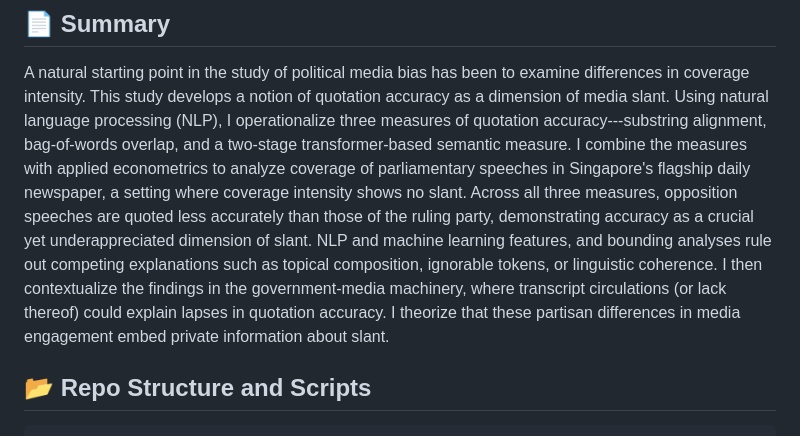
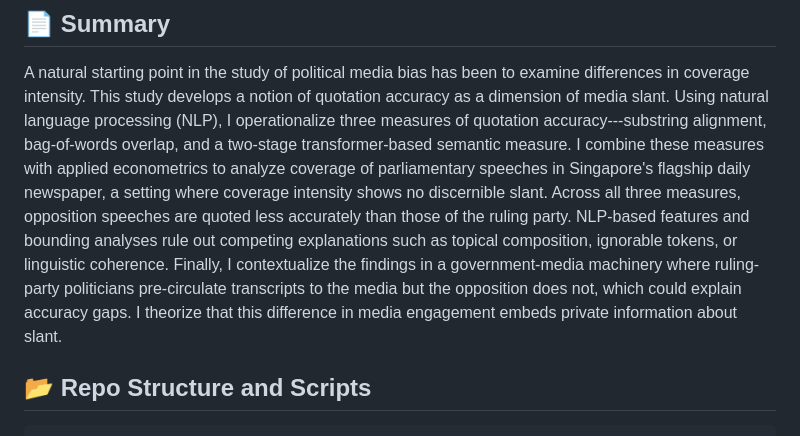
Before and after one commit to LSYS/neutrality, a Markdown page: README.md, the part around the change. Drawn GitHub-style.

Commit message:
Uodate summary

```diff
--- a/README.md
+++ b/README.md
@@ -4,11 +4,11 @@
 A natural starting point in the study of political media bias has been to examine differences in coverage intensity.
  This study develops a notion of quotation accuracy as a dimension of media slant.
  Using natural language processing (NLP), I operationalize three measures of quotation accuracy---substring alignment, bag-of-words overlap, and a two-stage transformer-based semantic measure.
- I combine the measures with applied econometrics to analyze coverage of parliamentary speeches in Singapore's flagship daily newspaper, a setting where coverage intensity shows no slant.
- Across all three measures, opposition speeches are quoted less accurately than those of the ruling party, demonstrating accuracy as a crucial yet underappreciated dimension of slant.
- NLP and machine learning features, and bounding analyses rule out competing explanations such as topical composition, ignorable tokens, or linguistic coherence.
- I then contextualize the findings in the government-media machinery, where transcript circulations (or lack thereof) could explain lapses in quotation accuracy.
- I theorize that these partisan differences in media engagement embed private information about slant.
+ I combine these measures with applied econometrics to analyze coverage of parliamentary speeches in Singapore's flagship daily newspaper, a setting where coverage intensity shows no discernible slant.
+ Across all three measures, opposition speeches are quoted less accurately than those of the ruling party.
+ NLP-based features and bounding analyses rule out competing explanations such as topical composition, ignorable tokens, or linguistic coherence.
+ Finally, I contextualize the findings in a government-media machinery where ruling-party politicians pre-circulate transcripts to the media but the opposition does not, which could explain accuracy gaps.
+ I theorize that this difference in media engagement embeds private information about slant.
 
 
 ## 📂 Repo Structure and Scripts
```
